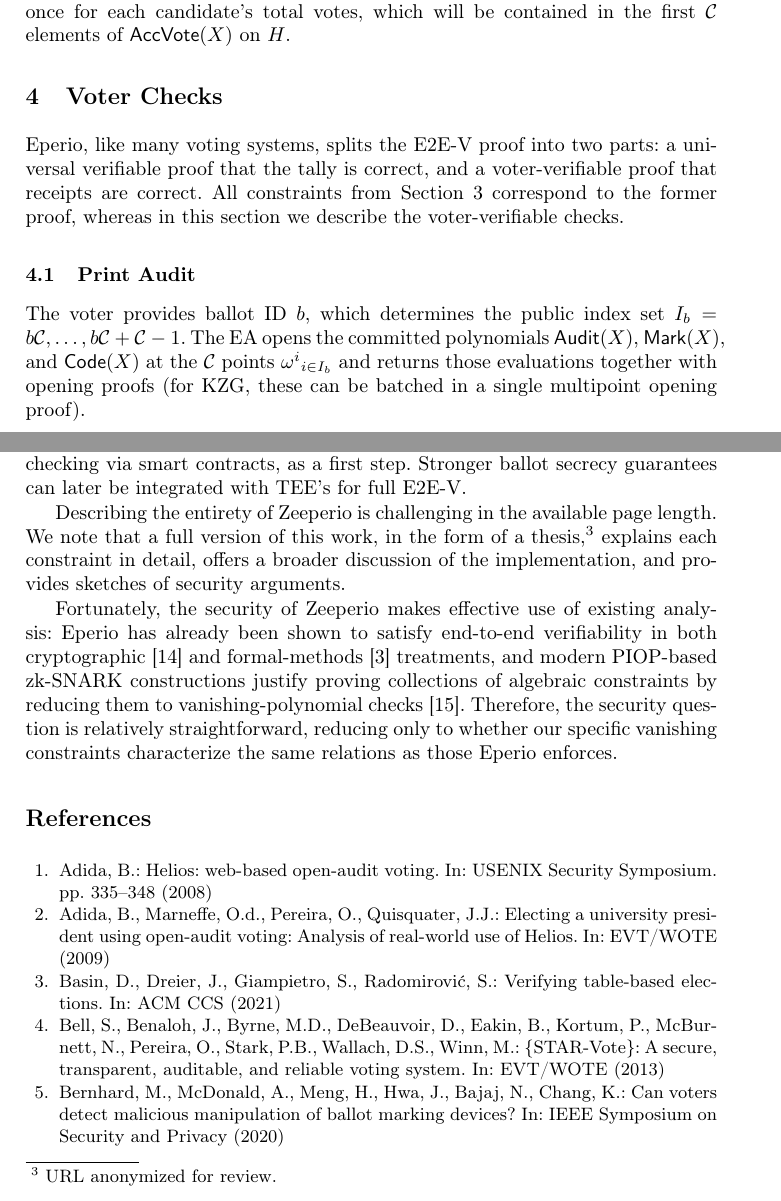
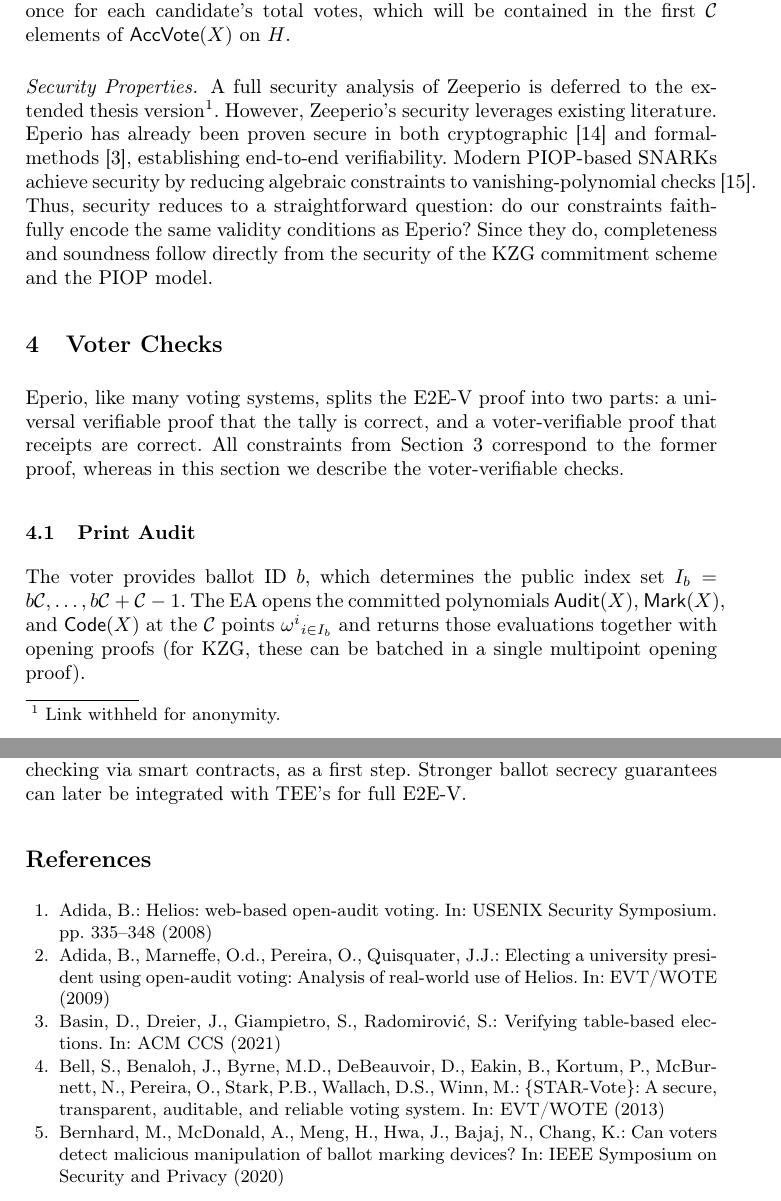
Before and after one commit to MadibaGroup/2025-Zeeperio, a LaTeX thesis (paper/main.tex, which reads paper/sections/body.tex): two parts of pages 12 and 15 of 16, joined at a grey line, cut so that both start at the same text. Compiled offline with pdfLaTeX.

Commit message:
aadded paragraph for security properties section 3.8

```diff
--- a/paper/sections/body.tex
+++ b/paper/sections/body.tex
@@ -228,6 +228,13 @@
 \noindent The result is that $\mathsf{Acc}{\mathsf{Vote}}(\omega^c)$ is equal the total number of marks appearing at indices congruent to $c \bmod \mathcal{C}$ across all ballots (and padding). Note that there is no assumption that $c | n$; the sums for some candidates may be one element longer than those for others. Constraint c4.1 demonstrates that the accumulator is built correctly, assuming it starts with the right values. Constraint c4.2 demonstrates that the starting values are correct. Constraint c4.3 shows that the published tally equals the sum of each candidate's votes. Constraint c4.3 is run $\mathcal{C}$ times, once for each candidate's total votes, which will be contained in the first $\mathcal{C}$ elements of  $\mathsf{Acc}{\mathsf{Vote}}(X)$ on $H$.
 
 
+\paragraph{Security Properties.}
+A full security analysis of Zeeperio is deferred to the extended thesis version\footnote{Link withheld for anonymity.}. However, Zeeperio's security leverages existing literature.
+Eperio has already been proven secure in both cryptographic~\cite{ECHA10} and formal-methods~\cite{BDGR21}, establishing end-to-end verifiability.
+Modern PIOP-based SNARKs achieve security by reducing algebraic constraints to vanishing-polynomial checks~\cite{GWC19}.
+Thus, security reduces to a straightforward question: do our constraints faithfully encode the same validity conditions as Eperio?
+Since they do, completeness and soundness follow directly from the security of the KZG commitment scheme and the PIOP model.
+
 % = = = = = = = = = = = = = = = = = %
 
 \section{Voter Checks}
@@ -306,9 +313,9 @@
 
 Zeeperio is a succinct proof of an Eperio-encoded election that can be autonomously verified by a smart contract. Even if the reader does not buy the notion of realcryptik, that not hiding raw ballots from the EA can be a stepping stone to full E2E-V elections, Zeeperio is still useful as a drop-in (or complementary) mechanism for standard Eperio. Eperio (like Scantegrity and Punchscan) makes a `blackbox assumption' for ballot privacy that can be extended to Zeeperio. This leads to a natural adoption pathway for vendors and election officials: Zeeprio introduces an initial verifiability component, with automated argument checking via smart contracts, as a first step. Stronger ballot secrecy guarantees can later be integrated with TEE's for full E2E-V.
 
-Describing the entirety of Zeeperio is challenging in the available page length. We note that a full version of this work, in the form of a thesis,\footnote{URL anonymized for review.} explains each constraint in detail, offers a broader discussion of the implementation, and provides sketches of security arguments.
+% Describing the entirety of Zeeperio is challenging in the available page length. We note that a full version of this work, in the form of a thesis,\footnote{URL anonymized for review.} explains each constraint in detail, offers a broader discussion of the implementation, and provides sketches of security arguments.
 
-Fortunately, the security of Zeeperio makes effective use of existing analysis: Eperio has already been shown to satisfy end-to-end verifiability in both cryptographic~\cite{ECHA10} and formal-methods~\cite{BDGR21} treatments, and modern PIOP-based zk-SNARK constructions justify proving collections of algebraic constraints by reducing them to vanishing-polynomial checks~\cite{GWC19}. Therefore, the security question is relatively straightforward, reducing only to whether our specific vanishing constraints characterize the same relations as those Eperio enforces.
+% Fortunately, the security of Zeeperio makes effective use of existing analysis: Eperio has already been shown to satisfy end-to-end verifiability in both cryptographic~\cite{ECHA10} and formal-methods~\cite{BDGR21} treatments, and modern PIOP-based zk-SNARK constructions justify proving collections of algebraic constraints by reducing them to vanishing-polynomial checks~\cite{GWC19}. Therefore, the security question is relatively straightforward, reducing only to whether our specific vanishing constraints characterize the same relations as those Eperio enforces.
 
 % The thesis argues they do.
 
```
